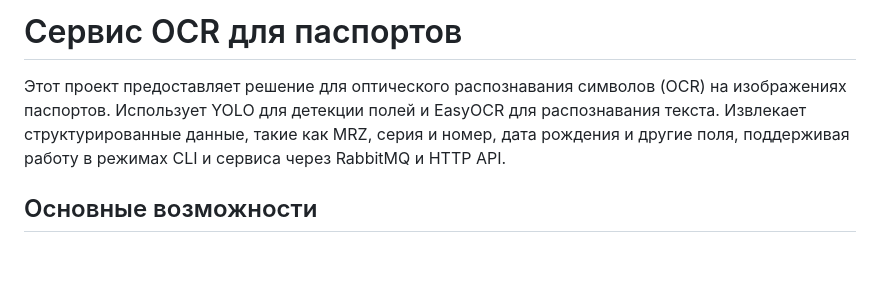
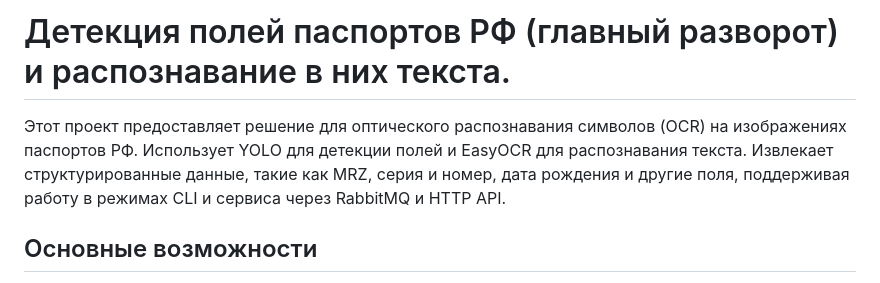
Before and after one commit to markviktor2018/passport_rf_recognition, a Markdown page: README.md, the part around the change. Rendered like a GitHub page; blank space fills up the shorter version.

```diff
--- a/README.md
+++ b/README.md
@@ -1,8 +1,8 @@
 
 
-# Сервис OCR для паспортов
+# Детекция полей паспортов РФ (главный разворот) и распознавание в них текста.
 
-Этот проект предоставляет решение для оптического распознавания символов (OCR) на изображениях паспортов. Использует YOLO для детекции полей и EasyOCR для распознавания текста. Извлекает структурированные данные, такие как MRZ, серия и номер, дата рождения и другие поля, поддерживая работу в режимах CLI и сервиса через RabbitMQ и HTTP API.
+Этот проект предоставляет решение для оптического распознавания символов (OCR) на изображениях паспортов РФ. Использует YOLO для детекции полей и EasyOCR для распознавания текста. Извлекает структурированные данные, такие как MRZ, серия и номер, дата рождения и другие поля, поддерживая работу в режимах CLI и сервиса через RabbitMQ и HTTP API.
 
 ## Основные возможности
 
```
